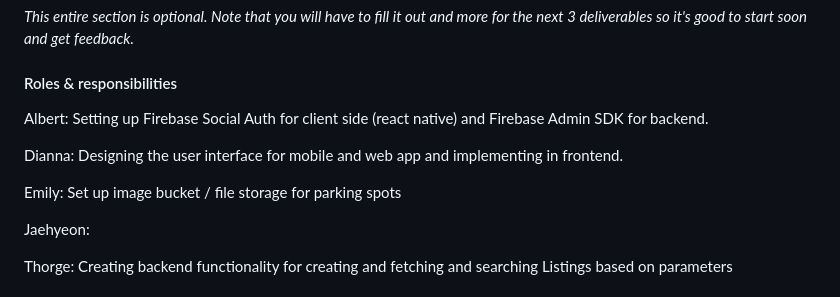
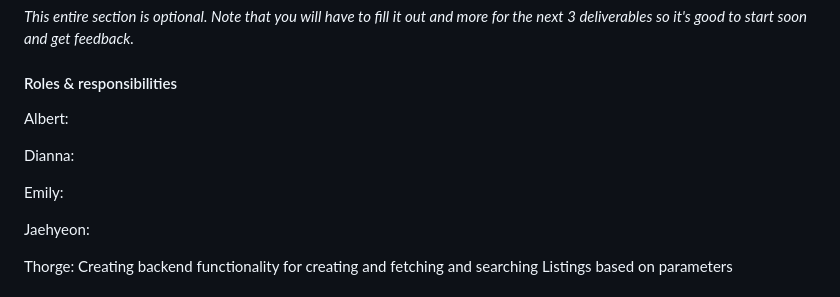
Before and after one commit to Phalanyx/SparkPark, a Markdown page: doc/sprint2/Iteration-02.md, the part around the change. GitHub-like rendering.

Commit message:
docs: resetting roles & responsibilities

```diff
--- a/doc/sprint2/Iteration-02.md
+++ b/doc/sprint2/Iteration-02.md
@@ -16,11 +16,11 @@ _This entire section is optional. Note that you will have to fill it out and mor
 #### Roles & responsibilities
 
 
-Albert: Setting up Firebase Social Auth for client side (react native) and Firebase Admin SDK for backend.
+Albert:
 
-Dianna: Designing the user interface for mobile and web app and implementing in frontend.
+Dianna:
 
-Emily: Set up image bucket / file storage for parking spots
+Emily:
 
 Jaehyeon:
 
```
